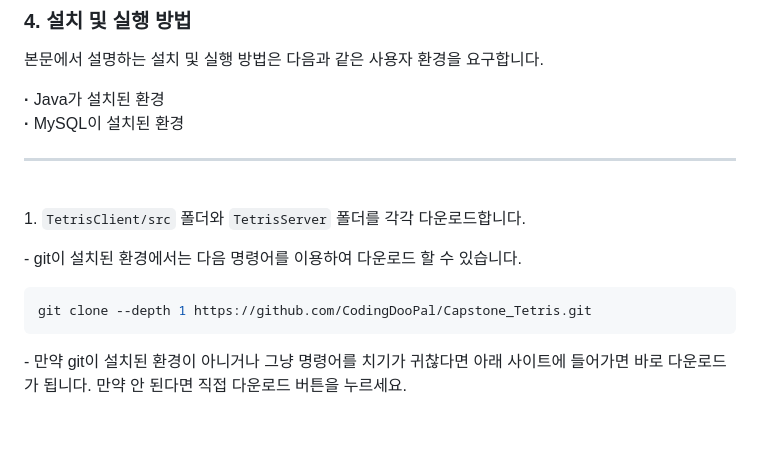
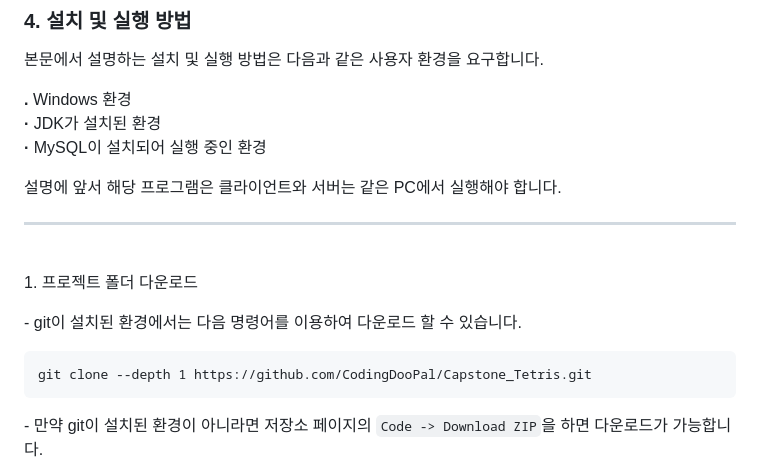
Before and after one commit to CodingDooPal/Capstone_Tetris, a Markdown page: README.md, the part around one of its changes. Drawn GitHub-style; blank space fills up the shorter version.

````diff
--- a/README.md
+++ b/README.md
@@ -23,19 +23,22 @@
 
 본문에서 설명하는 설치 및 실행 방법은 다음과 같은 사용자 환경을 요구합니다.<br>
 
-**·** Java가 설치된 환경<br>
-**·** MySQL이 설치된 환경<br>
+**.** Windows 환경<br>
+**·** JDK가 설치된 환경<br>
+**·** MySQL이 설치되어 실행 중인 환경<br>
+
+설명에 앞서 해당 프로그램은 클라이언트와 서버는 같은 PC에서 실행해야 합니다.
 
 ---
 <br>
 
-1\. `TetrisClient/src` 폴더와 `TetrisServer` 폴더를 각각 다운로드합니다.
+1\. 프로젝트 폴더 다운로드
 
 \- git이 설치된 환경에서는 다음 명령어를 이용하여 다운로드 할 수 있습니다.<br>
 
-```bash
+```cmd
 git clone --depth 1 https://github.com/CodingDooPal/Capstone_Tetris.git
 ```
 
-\- 만약 git이 설치된 환경이 아니거나 그냥 명령어를 치기가 귀찮다면 아래 사이트에 들어가면 바로 다운로드가 됩니다. 만약 안 된다면 직접 다운로드 버튼을 누르세요.<br>
+\- 만약 git이 설치된 환경이 아니라면 저장소 페이지의 `Code -> Download ZIP`을 하면 다운로드가 가능합니다.
 
````
Also changed, not shown: other parts of README.md (+34 -15 lines), DBConnector.png, 1 other file.
